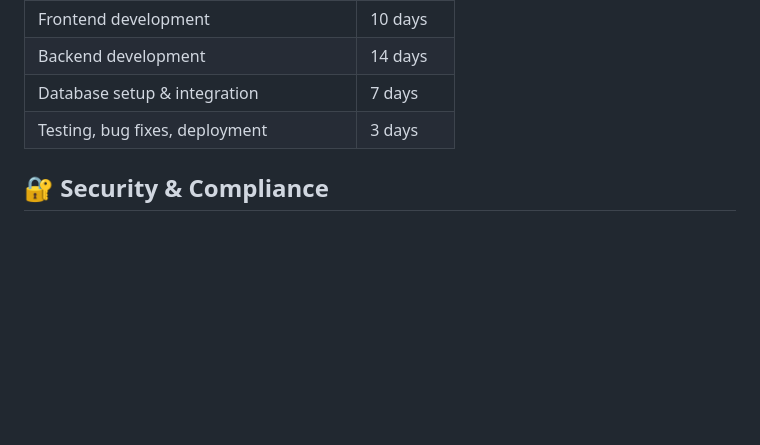
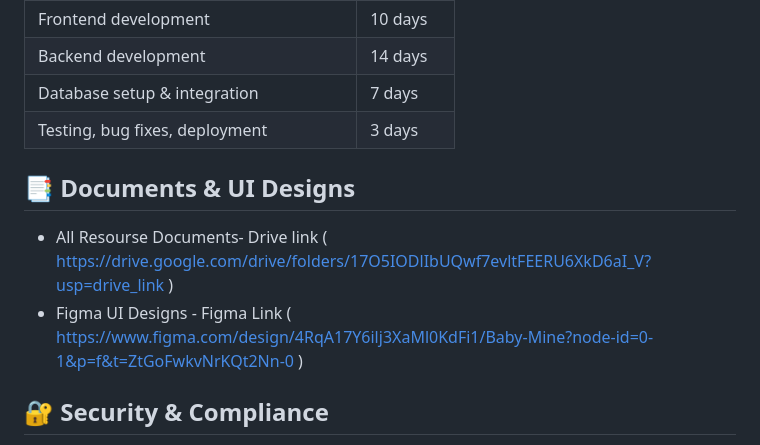
Before and after one commit to thimathi/BabyCareApp, a Markdown page: README.md, the part around the change. Drawn GitHub-style; blank space fills up the shorter version.

```diff
--- a/README.md
+++ b/README.md
@@ -54,6 +54,10 @@ The **Baby Care Mobile Application** is a comprehensive digital parenting assist
 | Database setup & integration | 7 days |
 | Testing, bug fixes, deployment | 3 days |
 
+## 📑 Documents & UI Designs
+- All Resourse Documents- Drive link  ( https://drive.google.com/drive/folders/17O5IODlIbUQwf7evltFEERU6XkD6aI_V?usp=drive_link )
+- Figma UI Designs - Figma Link ( https://www.figma.com/design/4RqA17Y6ilj3XaMl0KdFi1/Baby-Mine?node-id=0-1&p=f&t=ZtGoFwkvNrKQt2Nn-0 )
+
 ## 🔐 Security & Compliance
 - Data encryption and multi-factor authentication.
 - Compliance with child protection and healthcare data privacy laws.
```
